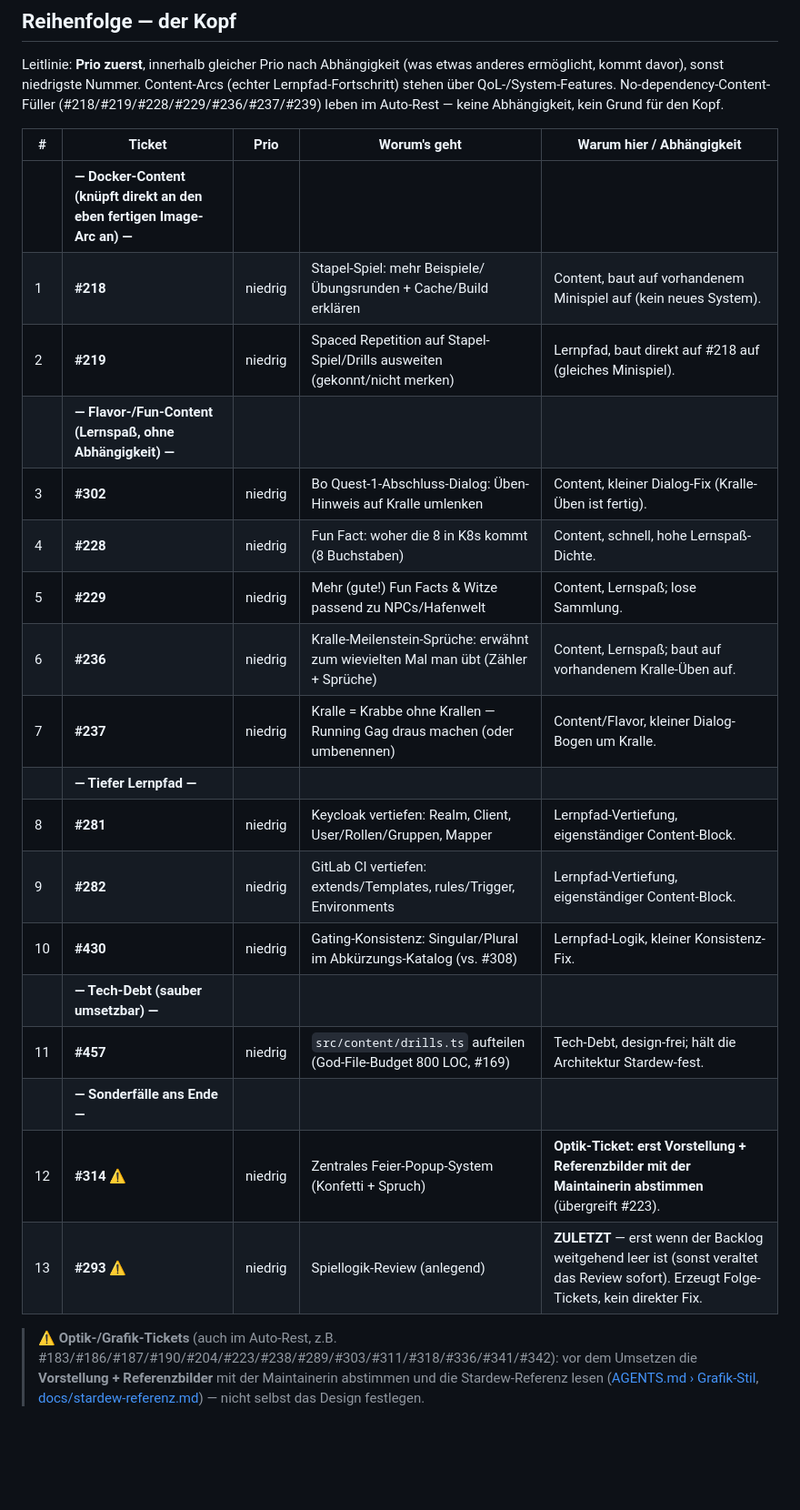
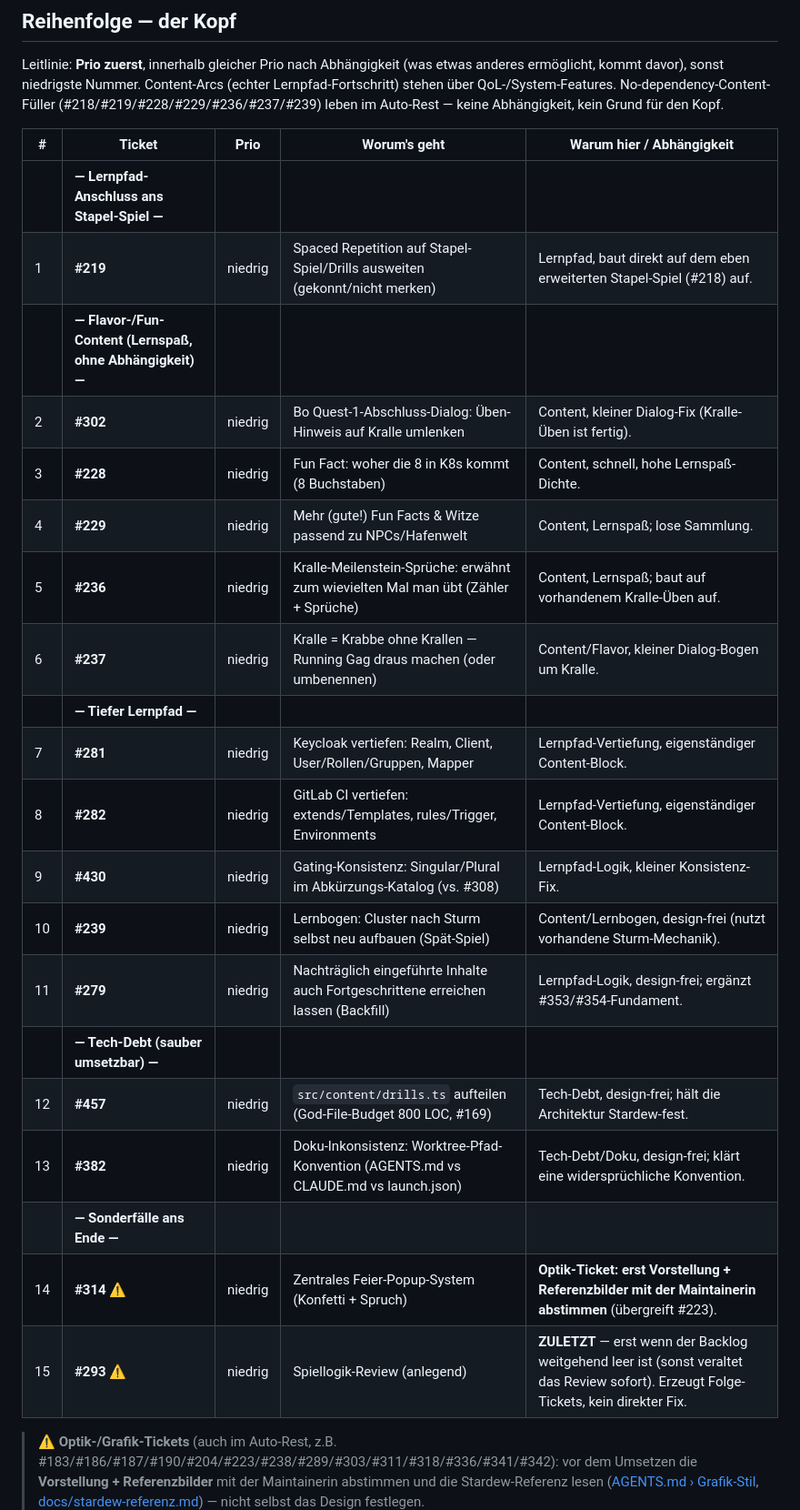
Before and after one commit to fluffels/kubequest, a Markdown page: docs/ticket-reihenfolge.md, the part around one of its changes. Shown at 91% size. Rendered like a GitHub page; blank space fills up the shorter version.

Commit message:
docs(reihenfolge): #218 erledigt (Stapel-Spiel mehr Runden + Cache/Build-Lektion) - naechstes #219
Co-Authored-By: Claude Opus 4.8 <noreply@anthropic.com>

```diff
--- a/docs/ticket-reihenfolge.md
+++ b/docs/ticket-reihenfolge.md
@@ -44,24 +44,26 @@ Leitlinie: **Prio zuerst**, innerhalb gleicher Prio nach Abhängigkeit (was etwa
 
 | # | Ticket | Prio | Worum's geht | Warum hier / Abhängigkeit |
 |---|--------|------|--------------|---------------------------|
-| | **— Docker-Content (knüpft direkt an den eben fertigen Image-Arc an) —** | | | |
-| 1 | **#218** | niedrig | Stapel-Spiel: mehr Beispiele/Übungsrunden + Cache/Build erklären | Content, baut auf vorhandenem Minispiel auf (kein neues System). |
-| 2 | **#219** | niedrig | Spaced Repetition auf Stapel-Spiel/Drills ausweiten (gekonnt/nicht merken) | Lernpfad, baut direkt auf #218 auf (gleiches Minispiel). |
+| | **— Lernpfad-Anschluss ans Stapel-Spiel —** | | | |
+| 1 | **#219** | niedrig | Spaced Repetition auf Stapel-Spiel/Drills ausweiten (gekonnt/nicht merken) | Lernpfad, baut direkt auf dem eben erweiterten Stapel-Spiel (#218) auf. |
 | | **— Flavor-/Fun-Content (Lernspaß, ohne Abhängigkeit) —** | | | |
-| 3 | **#302** | niedrig | Bo Quest-1-Abschluss-Dialog: Üben-Hinweis auf Kralle umlenken | Content, kleiner Dialog-Fix (Kralle-Üben ist fertig). |
-| 4 | **#228** | niedrig | Fun Fact: woher die 8 in K8s kommt (8 Buchstaben) | Content, schnell, hohe Lernspaß-Dichte. |
-| 5 | **#229** | niedrig | Mehr (gute!) Fun Facts & Witze passend zu NPCs/Hafenwelt | Content, Lernspaß; lose Sammlung. |
-| 6 | **#236** | niedrig | Kralle-Meilenstein-Sprüche: erwähnt zum wievielten Mal man übt (Zähler + Sprüche) | Content, Lernspaß; baut auf vorhandenem Kralle-Üben auf. |
-| 7 | **#237** | niedrig | Kralle = Krabbe ohne Krallen — Running Gag draus machen (oder umbenennen) | Content/Flavor, kleiner Dialog-Bogen um Kralle. |
+| 2 | **#302** | niedrig | Bo Quest-1-Abschluss-Dialog: Üben-Hinweis auf Kralle umlenken | Content, kleiner Dialog-Fix (Kralle-Üben ist fertig). |
+| 3 | **#228** | niedrig | Fun Fact: woher die 8 in K8s kommt (8 Buchstaben) | Content, schnell, hohe Lernspaß-Dichte. |
+| 4 | **#229** | niedrig | Mehr (gute!) Fun Facts & Witze passend zu NPCs/Hafenwelt | Content, Lernspaß; lose Sammlung. |
+| 5 | **#236** | niedrig | Kralle-Meilenstein-Sprüche: erwähnt zum wievielten Mal man übt (Zähler + Sprüche) | Content, Lernspaß; baut auf vorhandenem Kralle-Üben auf. |
+| 6 | **#237** | niedrig | Kralle = Krabbe ohne Krallen — Running Gag draus machen (oder umbenennen) | Content/Flavor, kleiner Dialog-Bogen um Kralle. |
 | | **— Tiefer Lernpfad —** | | | |
-| 8 | **#281** | niedrig | Keycloak vertiefen: Realm, Client, User/Rollen/Gruppen, Mapper | Lernpfad-Vertiefung, eigenständiger Content-Block. |
-| 9 | **#282** | niedrig | GitLab CI vertiefen: extends/Templates, rules/Trigger, Environments | Lernpfad-Vertiefung, eigenständiger Content-Block. |
-| 10 | **#430** | niedrig | Gating-Konsistenz: Singular/Plural im Abkürzungs-Katalog (vs. #308) | Lernpfad-Logik, kleiner Konsistenz-Fix. |
+| 7 | **#281** | niedrig | Keycloak vertiefen: Realm, Client, User/Rollen/Gruppen, Mapper | Lernpfad-Vertiefung, eigenständiger Content-Block. |
+| 8 | **#282** | niedrig | GitLab CI vertiefen: extends/Templates, rules/Trigger, Environments | Lernpfad-Vertiefung, eigenständiger Content-Block. |
+| 9 | **#430** | niedrig | Gating-Konsistenz: Singular/Plural im Abkürzungs-Katalog (vs. #308) | Lernpfad-Logik, kleiner Konsistenz-Fix. |
+| 10 | **#239** | niedrig | Lernbogen: Cluster nach Sturm selbst neu aufbauen (Spät-Spiel) | Content/Lernbogen, design-frei (nutzt vorhandene Sturm-Mechanik). |
+| 11 | **#279** | niedrig | Nachträglich eingeführte Inhalte auch Fortgeschrittene erreichen lassen (Backfill) | Lernpfad-Logik, design-frei; ergänzt #353/#354-Fundament. |
 | | **— Tech-Debt (sauber umsetzbar) —** | | | |
-| 11 | **#457** | niedrig | `src/content/drills.ts` aufteilen (God-File-Budget 800 LOC, #169) | Tech-Debt, design-frei; hält die Architektur Stardew-fest. |
+| 12 | **#457** | niedrig | `src/content/drills.ts` aufteilen (God-File-Budget 800 LOC, #169) | Tech-Debt, design-frei; hält die Architektur Stardew-fest. |
+| 13 | **#382** | niedrig | Doku-Inkonsistenz: Worktree-Pfad-Konvention (AGENTS.md vs CLAUDE.md vs launch.json) | Tech-Debt/Doku, design-frei; klärt eine widersprüchliche Konvention. |
 | | **— Sonderfälle ans Ende —** | | | |
-| 12 | **#314** ⚠️ | niedrig | Zentrales Feier-Popup-System (Konfetti + Spruch) | **Optik-Ticket: erst Vorstellung + Referenzbilder mit der Maintainerin abstimmen** (übergreift #223). |
-| 13 | **#293** ⚠️ | niedrig | Spiellogik-Review (anlegend) | **ZULETZT** — erst wenn der Backlog weitgehend leer ist (sonst veraltet das Review sofort). Erzeugt Folge-Tickets, kein direkter Fix. |
+| 14 | **#314** ⚠️ | niedrig | Zentrales Feier-Popup-System (Konfetti + Spruch) | **Optik-Ticket: erst Vorstellung + Referenzbilder mit der Maintainerin abstimmen** (übergreift #223). |
+| 15 | **#293** ⚠️ | niedrig | Spiellogik-Review (anlegend) | **ZULETZT** — erst wenn der Backlog weitgehend leer ist (sonst veraltet das Review sofort). Erzeugt Folge-Tickets, kein direkter Fix. |
 
 > ⚠️ **Optik-/Grafik-Tickets** (auch im Auto-Rest, z.B. #183/#186/#187/#190/#204/#223/#238/#289/#303/#311/#318/#336/#341/#342): vor dem Umsetzen die **Vorstellung + Referenzbilder** mit der Maintainerin abstimmen und die Stardew-Referenz lesen ([AGENTS.md › Grafik-Stil](../AGENTS.md), [docs/stardew-referenz.md](stardew-referenz.md)) — nicht selbst das Design festlegen.
 
```
Also changed, not shown: other parts of docs/ticket-reihenfolge.md (+1 -1 lines).
